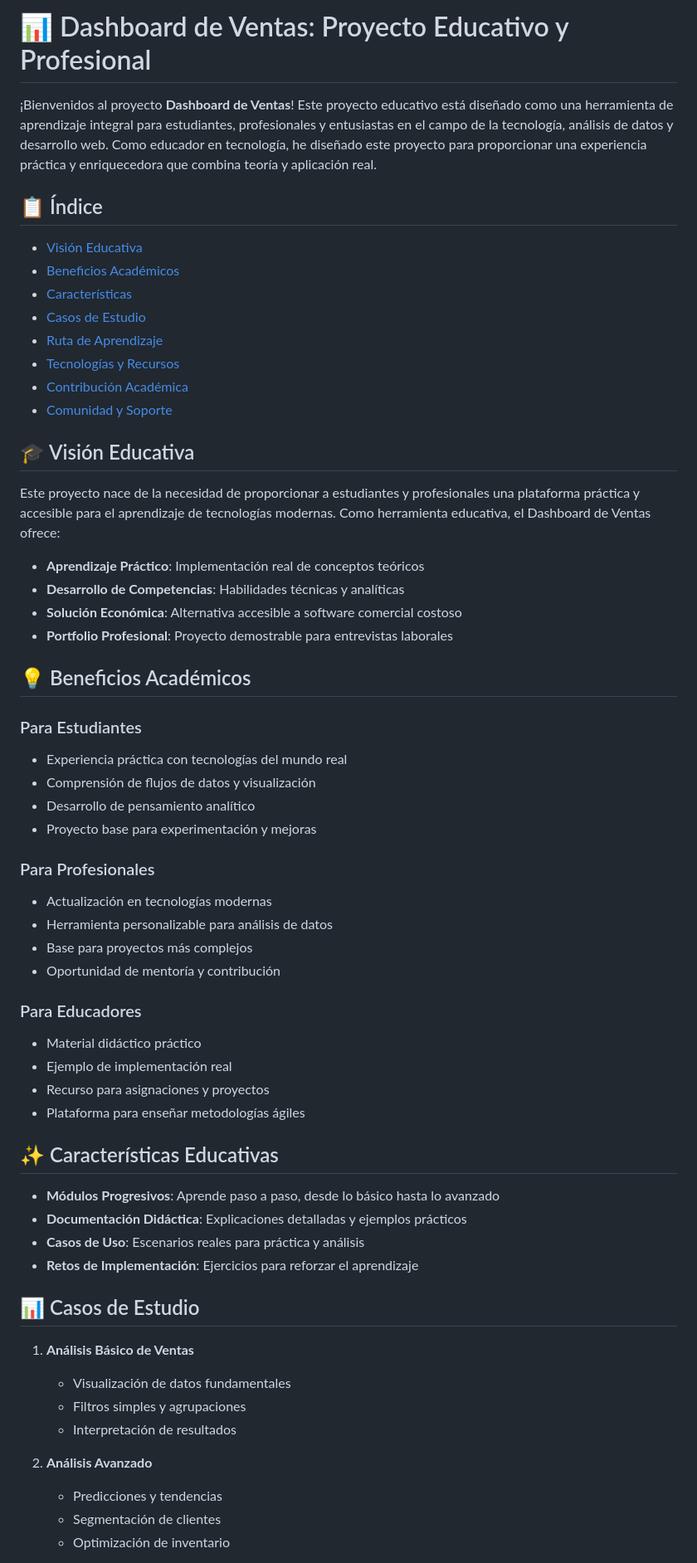
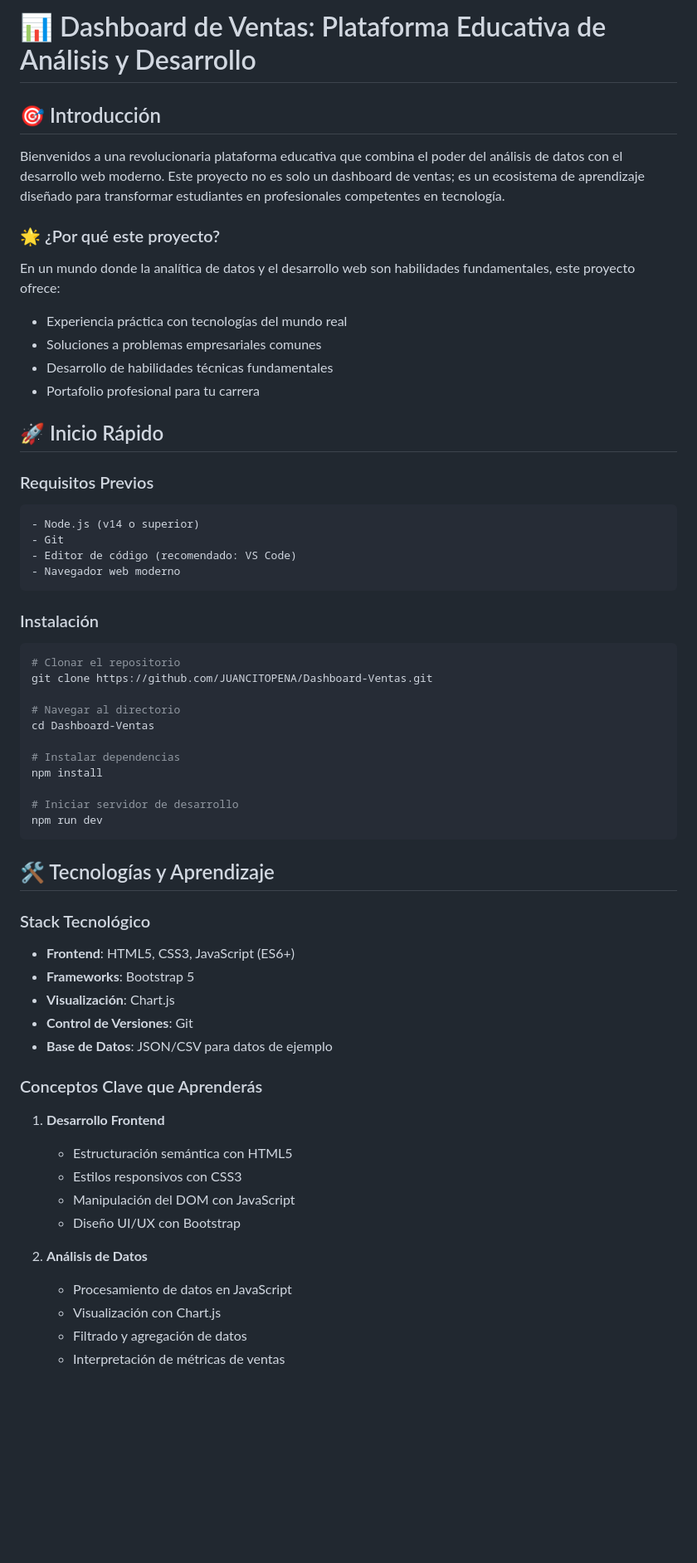
Before and after one commit to JUANCITOPENA/DASHBOARD_VENTAS_JS, a Markdown page: README.md, the part around one of its changes. Shown at 83% size. Rendered like a GitHub page; blank space fills up the shorter version.

````diff
--- a/README.md
+++ b/README.md
@@ -1,63 +1,62 @@
-# 📊 Dashboard de Ventas: Proyecto Educativo y Profesional
+# 📊 Dashboard de Ventas: Plataforma Educativa de Análisis y Desarrollo
 
-¡Bienvenidos al proyecto **Dashboard de Ventas**! Este proyecto educativo está diseñado como una herramienta de aprendizaje integral para estudiantes, profesionales y entusiastas en el campo de la tecnología, análisis de datos y desarrollo web. Como educador en tecnología, he diseñado este proyecto para proporcionar una experiencia práctica y enriquecedora que combina teoría y aplicación real.
+## 🎯 Introducción
 
-## 📋 Índice
+Bienvenidos a una revolucionaria plataforma educativa que combina el poder del análisis de datos con el desarrollo web moderno. Este proyecto no es solo un dashboard de ventas; es un ecosistema de aprendizaje diseñado para transformar estudiantes en profesionales competentes en tecnología.
 
-- [Visión Educativa](#visión-educativa)
-- [Beneficios Académicos](#beneficios-académicos)
-- [Características](#características)
-- [Casos de Estudio](#casos-de-estudio)
-- [Ruta de Aprendizaje](#ruta-de-aprendizaje)
-- [Tecnologías y Recursos](#tecnologías-y-recursos)
-- [Contribución Académica](#contribución-académica)
-- [Comunidad y Soporte](#comunidad-y-soporte)
+### 🌟 ¿Por qué este proyecto?
 
-## 🎓 Visión Educativa
+En un mundo donde la analítica de datos y el desarrollo web son habilidades fundamentales, este proyecto ofrece:
 
-Este proyecto nace de la necesidad de proporcionar a estudiantes y profesionales una plataforma práctica y accesible para el aprendizaje de tecnologías modernas. Como herramienta educativa, el Dashboard de Ventas ofrece:
+- Experiencia práctica con tecnologías del mundo real
+- Soluciones a problemas empresariales comunes
+- Desarrollo de habilidades técnicas fundamentales
+- Portafolio profesional para tu carrera
 
-- **Aprendizaje Práctico**: Implementación real de conceptos teóricos
-- **Desarrollo de Competencias**: Habilidades técnicas y analíticas
-- **Solución Económica**: Alternativa accesible a software comercial costoso
-- **Portfolio Profesional**: Proyecto demostrable para entrevistas laborales
+## 🚀 Inicio Rápido
 
-## 💡 Beneficios Académicos
+### Requisitos Previos
+```bash
+- Node.js (v14 o superior)
+- Git
+- Editor de código (recomendado: VS Code)
+- Navegador web moderno
+```
 
-### Para Estudiantes
-- Experiencia práctica con tecnologías del mundo real
-- Comprensión de flujos de datos y visualización
-- Desarrollo de pensamiento analítico
-- Proyecto base para experimentación y mejoras
+### Instalación
+```bash
+# Clonar el repositorio
+git clone https://github.com/JUANCITOPENA/Dashboard-Ventas.git
 
-### Para Profesionales
-- Actualización en tecnologías modernas
-- Herramienta personalizable para análisis de datos
-- Base para proyectos más complejos
-- Oportunidad de mentoría y contribución
+# Navegar al directorio
+cd Dashboard-Ventas
 
-### Para Educadores
-- Material didáctico práctico
-- Ejemplo de implementación real
-- Recurso para asignaciones y proyectos
-- Plataforma para enseñar metodologías ágiles
+# Instalar dependencias
+npm install
 
-## ✨ Características Educativas
+# Iniciar servidor de desarrollo
+npm run dev
+```
 
-- **Módulos Progresivos**: Aprende paso a paso, desde lo básico hasta lo avanzado
-- **Documentación Didáctica**: Explicaciones detalladas y ejemplos prácticos
-- **Casos de Uso**: Escenarios reales para práctica y análisis
-- **Retos de Implementación**: Ejercicios para reforzar el aprendizaje
+## 🛠️ Tecnologías y Aprendizaje
 
-## 📊 Casos de Estudio
+### Stack Tecnológico
+- **Frontend**: HTML5, CSS3, JavaScript (ES6+)
+- **Frameworks**: Bootstrap 5
+- **Visualización**: Chart.js
+- **Control de Versiones**: Git
+- **Base de Datos**: JSON/CSV para datos de ejemplo
 
-1. **Análisis Básico de Ventas**
-   - Visualización de datos fundamentales
-   - Filtros simples y agrupaciones
-   - Interpretación de resultados
+### Conceptos Clave que Aprenderás
+1. **Desarrollo Frontend**
+   - Estructuración semántica con HTML5
+   - Estilos responsivos con CSS3
+   - Manipulación del DOM con JavaScript
+   - Diseño UI/UX con Bootstrap
 
-2. **Análisis Avanzado**
-   - Predicciones y tendencias
-   - Segmentación de clientes
-   - Optimización de inventario
+2. **Análisis de Datos**
+   - Procesamiento de datos en JavaScript
+   - Visualización con Chart.js
+   - Filtrado y agregación de datos
+   - Interpretación de métricas de ventas
 
````
Also changed, not shown: other parts of README.md (+88 -49 lines).
